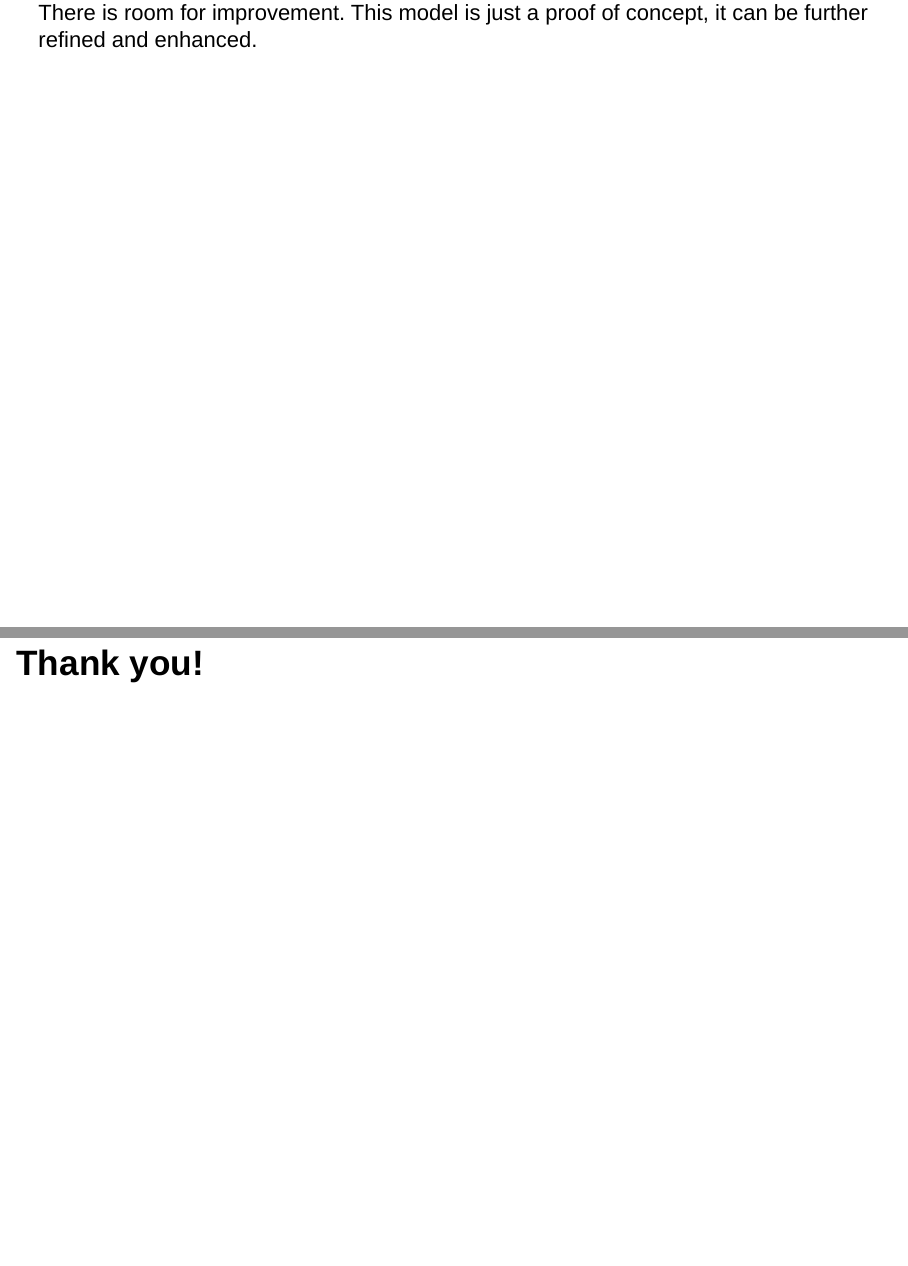
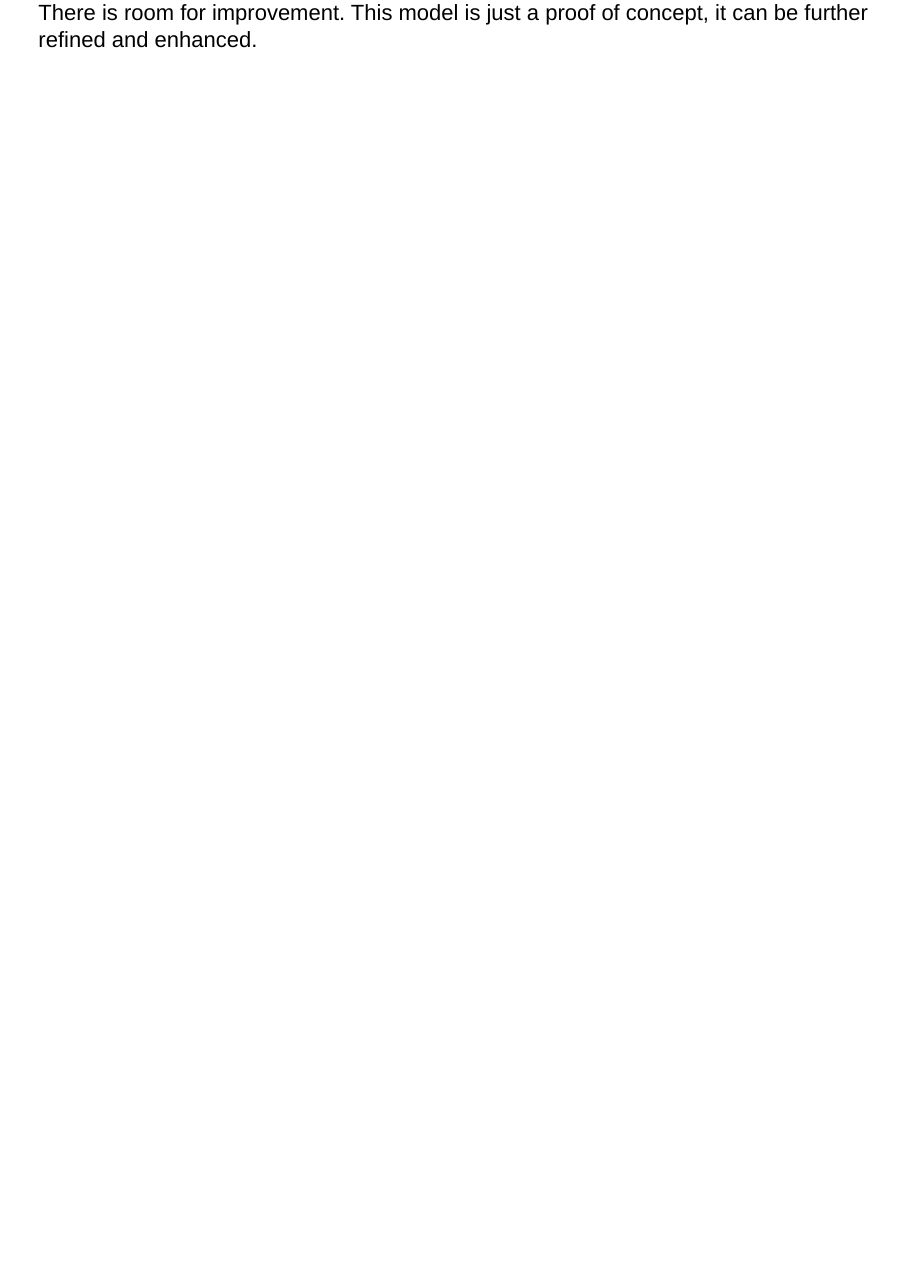
Before and after one commit to ericjtaylor/Shiny_Demo, an R Markdown document (pitch.Rmd): pages 6 and 7 of 7 before the commit and page 6 of 6 after it, the two joined at a grey line. Rendered offline with R 4.5, knitr and Pandoc, with nearby package versions; drawn as Slidy slides in place of the format the file asks for.

Commit message:
strict 5 pages just in case

````diff
--- a/pitch.Rmd
+++ b/pitch.Rmd
@@ -51,5 +51,3 @@ The model provides the percentile rank of diamond by referencing the overall dia
 ```
 
 There is room for improvement. This model is just a proof of concept, it can be further refined and enhanced.
-
-## Thank you!
````
Also changed, not shown: index.html.
